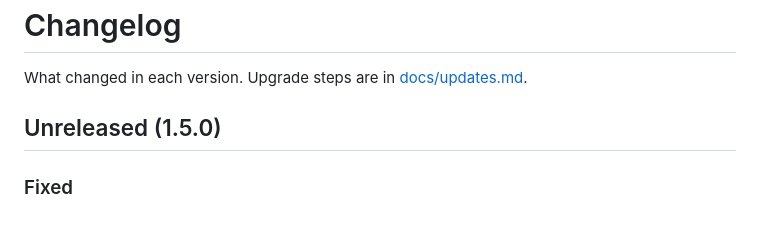
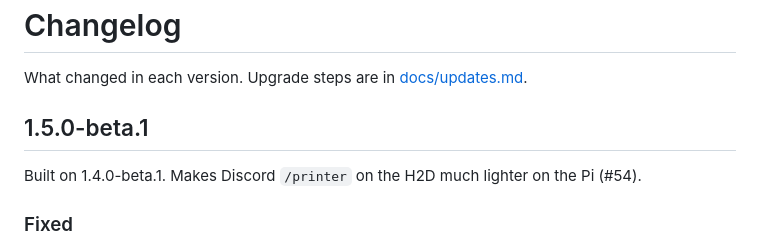
Before and after one commit to REACT-Inc/Bambu-Labs-LAN-MQTT-Remote-Management-system, a Markdown page: CHANGELOG.md, the part around the change. Rendered like a GitHub page; blank space fills up the shorter version.

Commit message:
Changelog: 1.5.0-beta.1
Co-Authored-By: Claude Opus 5.5 <noreply@anthropic.com>
Claude-Session: https://claude.ai/code/session_018iz3rGVKTgRHtQZax4NNVX

```diff
--- a/CHANGELOG.md
+++ b/CHANGELOG.md
@@ -2,7 +2,9 @@
 
 What changed in each version. Upgrade steps are in [docs/updates.md](docs/updates.md).
 
-## Unreleased (1.5.0)
+## 1.5.0-beta.1
+
+Built on 1.4.0-beta.1. Makes Discord `/printer` on the H2D much lighter on the Pi (#54).
 
 ### Fixed
 - **Pi crash after `/printer` on the H2D (#54).** `/printer` started a **full live ffmpeg decode** of the H2D's 1080p camera stream, using every CPU core at normal priority, just to get one picture. If the dashboard was open, it could run alongside another full-resolution capture of the same camera. On a Raspberry Pi this could exhaust RAM, CPU or power. Now:
```
